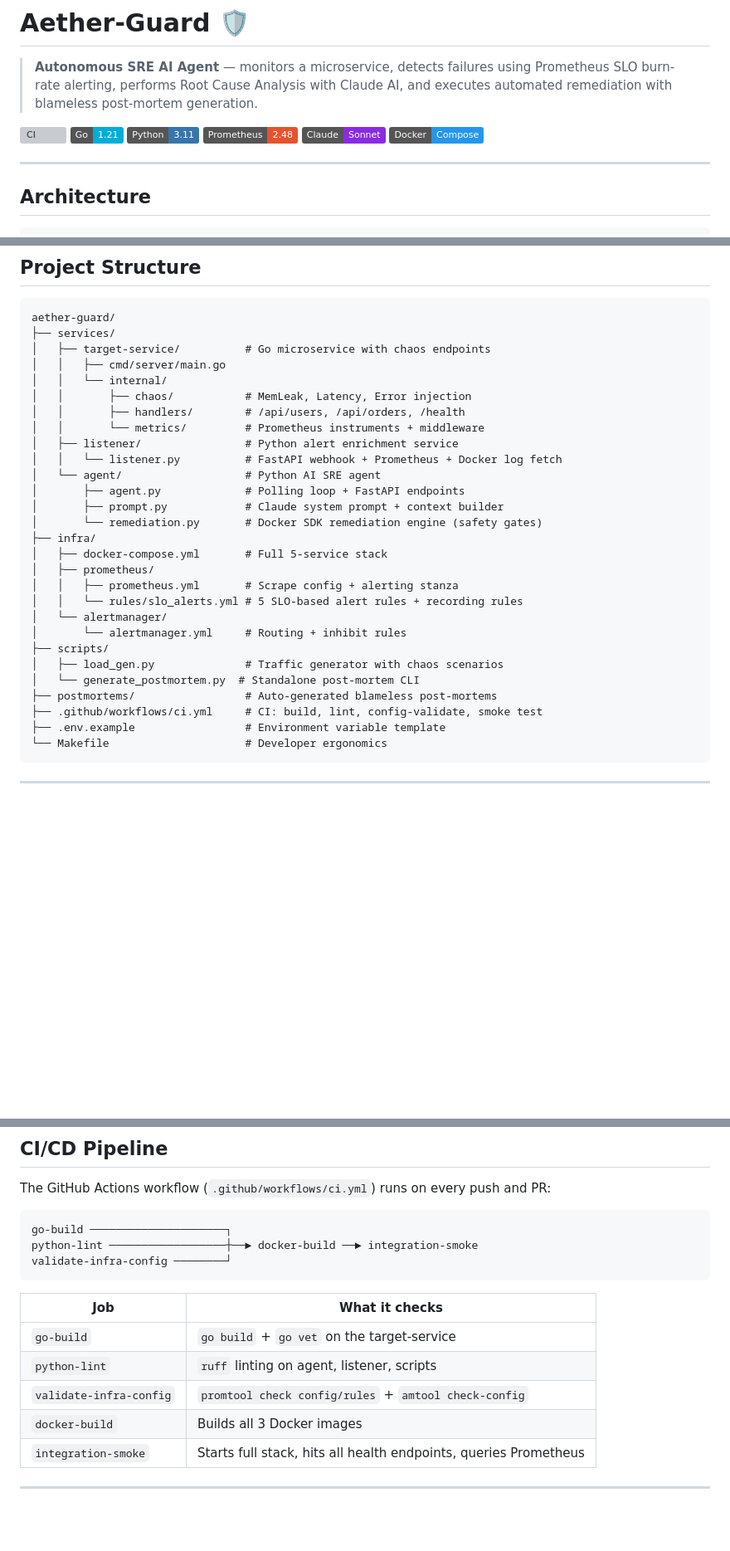
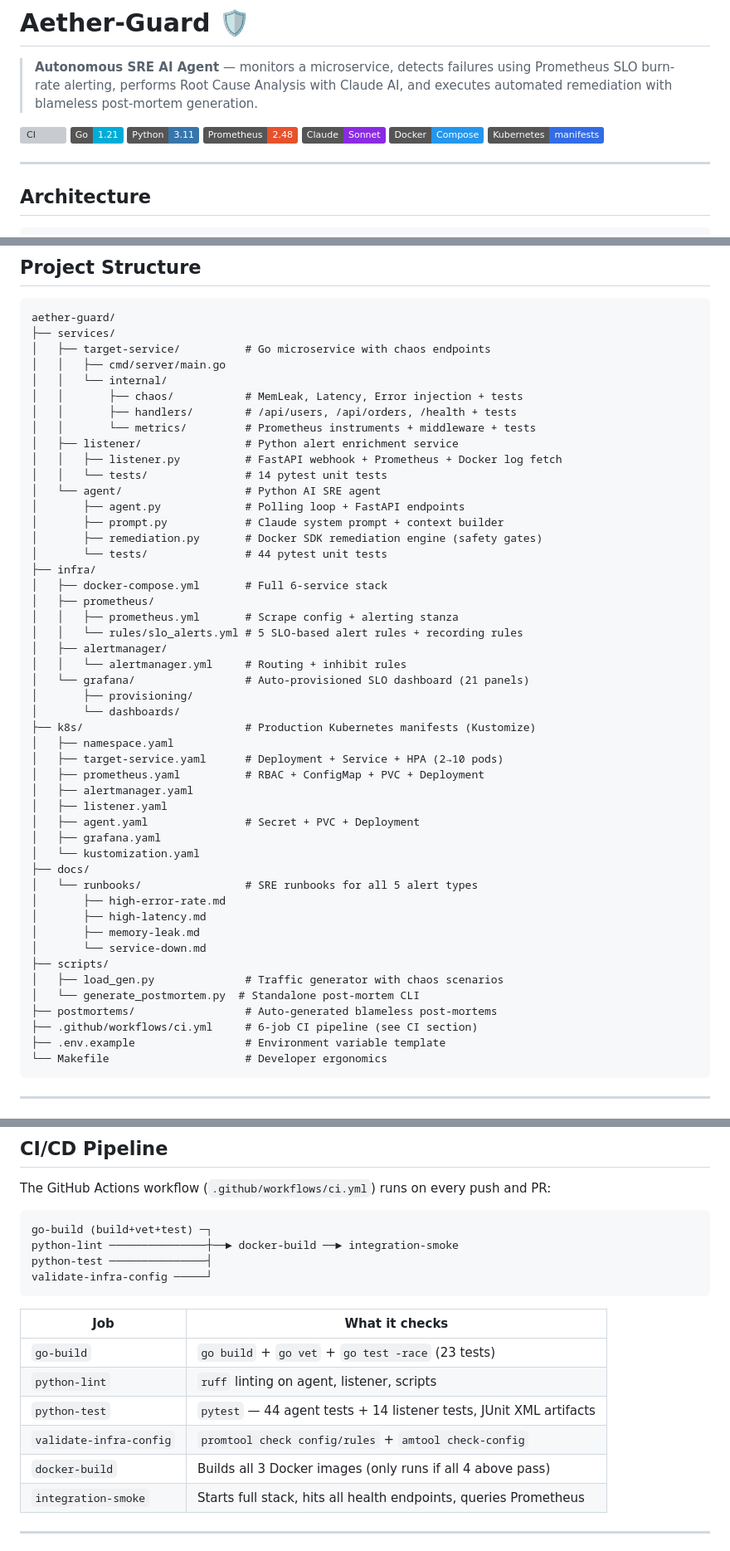
Before and after one commit to jnzm02/Aether-guard, a Markdown page: README.md, 3 parts joined by grey strips. Shown at 83% size. GitHub-like rendering; badges without logos; blank space fills up the shorter version; grey boxes are pictures that could not be loaded.

````diff
--- a/README.md
+++ b/README.md
@@ -2,12 +2,13 @@
 
 > **Autonomous SRE AI Agent** — monitors a microservice, detects failures using Prometheus SLO burn-rate alerting, performs Root Cause Analysis with Claude AI, and executes automated remediation with blameless post-mortem generation.
 
-[![CI](https://github.com/YOUR_USERNAME/aether-guard/actions/workflows/ci.yml/badge.svg)](https://github.com/YOUR_USERNAME/aether-guard/actions/workflows/ci.yml)
+[![CI](https://github.com/jnzm02/Aether-guard/actions/workflows/ci.yml/badge.svg)](https://github.com/jnzm02/Aether-guard/actions/workflows/ci.yml)
 ![Go](https://img.shields.io/badge/Go-1.21-00ADD8?logo=go)
 ![Python](https://img.shields.io/badge/Python-3.11-3776AB?logo=python)
 ![Prometheus](https://img.shields.io/badge/Prometheus-2.48-E6522C?logo=prometheus)
 ![Claude](https://img.shields.io/badge/Claude-Sonnet-8A2BE2)
 ![Docker](https://img.shields.io/badge/Docker-Compose-2496ED?logo=docker)
+![Kubernetes](https://img.shields.io/badge/Kubernetes-manifests-326CE5?logo=kubernetes)
 
 ---
 
@@ -92,27 +93,47 @@ aether-guard/
 │   ├── target-service/          # Go microservice with chaos endpoints
 │   │   ├── cmd/server/main.go
 │   │   └── internal/
-│   │       ├── chaos/           # MemLeak, Latency, Error injection
-│   │       ├── handlers/        # /api/users, /api/orders, /health
-│   │       └── metrics/         # Prometheus instruments + middleware
+│   │       ├── chaos/           # MemLeak, Latency, Error injection + tests
+│   │       ├── handlers/        # /api/users, /api/orders, /health + tests
+│   │       └── metrics/         # Prometheus instruments + middleware + tests
 │   ├── listener/                # Python alert enrichment service
-│   │   └── listener.py          # FastAPI webhook + Prometheus + Docker log fetch
+│   │   ├── listener.py          # FastAPI webhook + Prometheus + Docker log fetch
+│   │   └── tests/               # 14 pytest unit tests
 │   └── agent/                   # Python AI SRE agent
 │       ├── agent.py             # Polling loop + FastAPI endpoints
 │       ├── prompt.py            # Claude system prompt + context builder
-│       └── remediation.py       # Docker SDK remediation engine (safety gates)
+│       ├── remediation.py       # Docker SDK remediation engine (safety gates)
+│       └── tests/               # 44 pytest unit tests
 ├── infra/
-│   ├── docker-compose.yml       # Full 5-service stack
+│   ├── docker-compose.yml       # Full 6-service stack
 │   ├── prometheus/
 │   │   ├── prometheus.yml       # Scrape config + alerting stanza
 │   │   └── rules/slo_alerts.yml # 5 SLO-based alert rules + recording rules
-│   └── alertmanager/
-│       └── alertmanager.yml     # Routing + inhibit rules
+│   ├── alertmanager/
+│   │   └── alertmanager.yml     # Routing + inhibit rules
+│   └── grafana/                 # Auto-provisioned SLO dashboard (21 panels)
+│       ├── provisioning/
+│       └── dashboards/
+├── k8s/                         # Production Kubernetes manifests (Kustomize)
+│   ├── namespace.yaml
+│   ├── target-service.yaml      # Deployment + Service + HPA (2→10 pods)
+│   ├── prometheus.yaml          # RBAC + ConfigMap + PVC + Deployment
+│   ├── alertmanager.yaml
+│   ├── listener.yaml
+│   ├── agent.yaml               # Secret + PVC + Deployment
+│   ├── grafana.yaml
+│   └── kustomization.yaml
+├── docs/
+│   └── runbooks/                # SRE runbooks for all 5 alert types
+│       ├── high-error-rate.md
+│       ├── high-latency.md
+│       ├── memory-leak.md
+│       └── service-down.md
 ├── scripts/
 │   ├── load_gen.py              # Traffic generator with chaos scenarios
 │   └── generate_postmortem.py  # Standalone post-mortem CLI
 ├── postmortems/                 # Auto-generated blameless post-mortems
-├── .github/workflows/ci.yml     # CI: build, lint, config-validate, smoke test
+├── .github/workflows/ci.yml     # 6-job CI pipeline (see CI section)
 ├── .env.example                 # Environment variable template
 └── Makefile                     # Developer ergonomics
 ```
@@ -205,17 +226,19 @@ make chaos-reset        # restore healthy state
 The GitHub Actions workflow (`.github/workflows/ci.yml`) runs on every push and PR:
 
 ```
-go-build ─────────────────────┐
-python-lint ──────────────────┼──► docker-build ──► integration-smoke
-validate-infra-config ────────┘
+go-build (build+vet+test) ─┐
+python-lint ───────────────┼──► docker-build ──► integration-smoke
+python-test ───────────────┤
+validate-infra-config ─────┘
 ```
 
 | Job | What it checks |
 |-----|----------------|
-| `go-build` | `go build` + `go vet` on the target-service |
+| `go-build` | `go build` + `go vet` + `go test -race` (23 tests) |
 | `python-lint` | `ruff` linting on agent, listener, scripts |
+| `python-test` | `pytest` — 44 agent tests + 14 listener tests, JUnit XML artifacts |
 | `validate-infra-config` | `promtool check config/rules` + `amtool check-config` |
-| `docker-build` | Builds all 3 Docker images |
+| `docker-build` | Builds all 3 Docker images (only runs if all 4 above pass) |
 | `integration-smoke` | Starts full stack, hits all health endpoints, queries Prometheus |
 
 ---
````
Also changed, not shown: other parts of README.md (+60 -5 lines).
